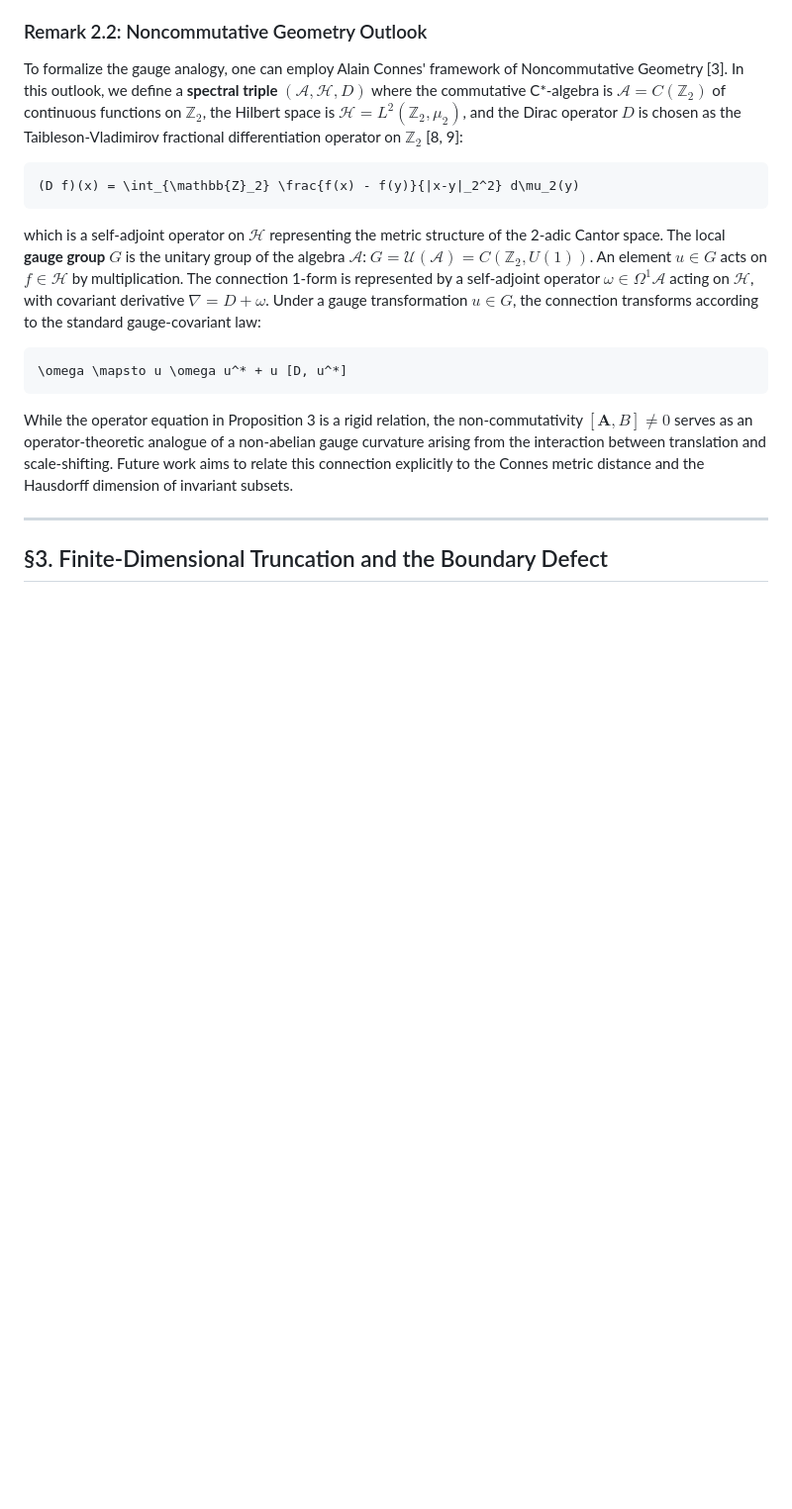
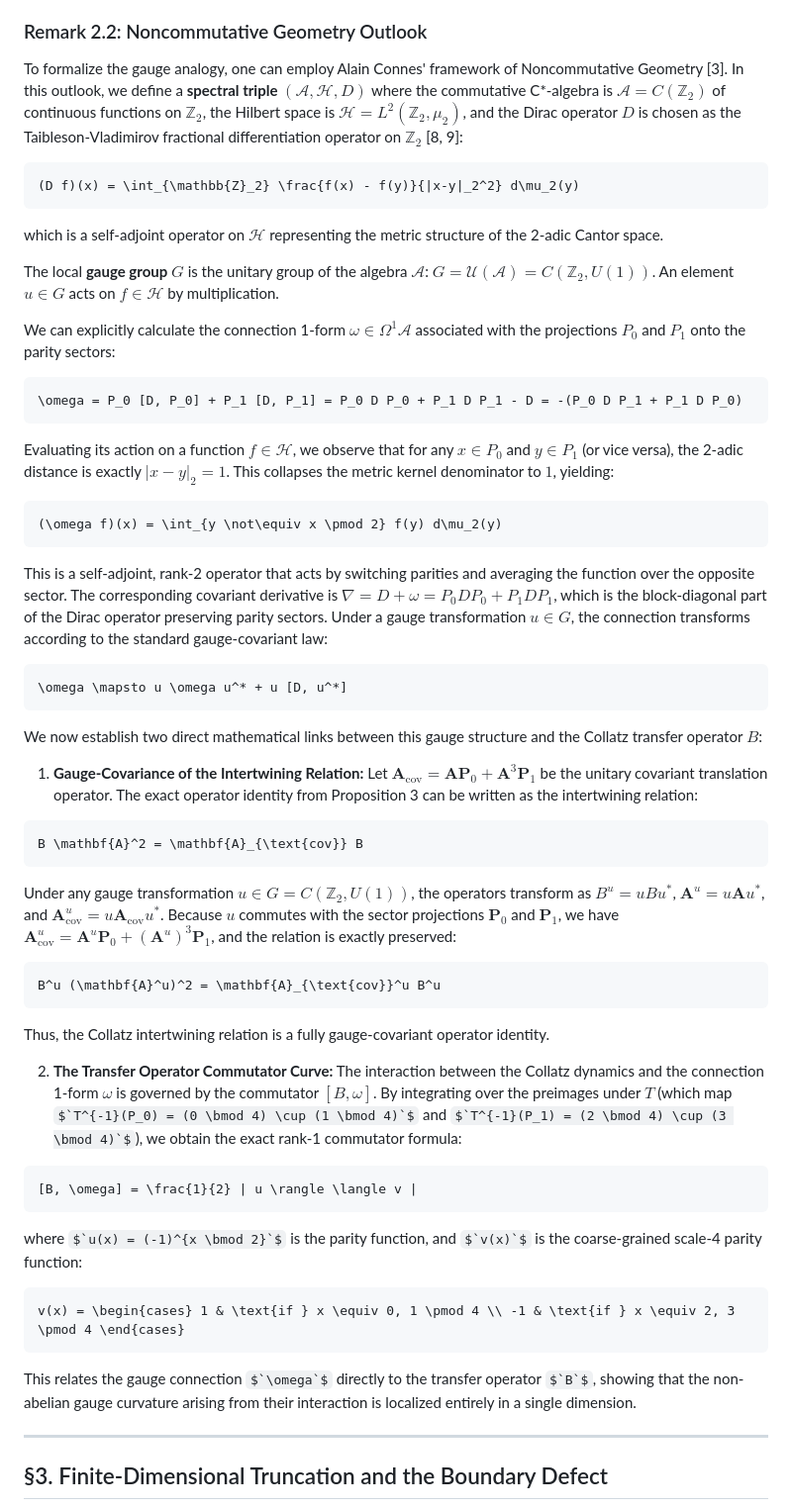
Before and after one commit to sneed-and-feed/adelic-spectral-zeta, a Markdown page: docs/collatz_gauge_geometry.md, the part around the change. Shown at 99% size. GitHub-like rendering; some formulas as TeX source; blank space fills up the shorter version.

Commit message:
docs: calculate connection 1-form and link to transfer operator in Remark 2.2

````diff
--- a/docs/collatz_gauge_geometry.md
+++ b/docs/collatz_gauge_geometry.md
@@ -259,13 +259,46 @@ To formalize the gauge analogy, one can employ Alain Connes' framework of Noncom
 ```
 
 which is a self-adjoint operator on $`\mathcal{H}`$ representing the metric structure of the 2-adic Cantor space.
-The local **gauge group** $`G`$ is the unitary group of the algebra $`\mathcal{A}`$: $`G = \mathcal{U}(\mathcal{A}) = C(\mathbb{Z}_2, U(1))`$. An element $`u \in G`$ acts on $`f \in \mathcal{H}`$ by multiplication. The connection 1-form is represented by a self-adjoint operator $`\omega \in \Omega^1 \mathcal{A}`$ acting on $`\mathcal{H}`$, with covariant derivative $`\nabla = D + \omega`$. Under a gauge transformation $`u \in G`$, the connection transforms according to the standard gauge-covariant law:
 
+The local **gauge group** $`G`$ is the unitary group of the algebra $`\mathcal{A}`$: $`G = \mathcal{U}(\mathcal{A}) = C(\mathbb{Z}_2, U(1))`$. An element $`u \in G`$ acts on $`f \in \mathcal{H}`$ by multiplication.
+
+We can explicitly calculate the connection 1-form $`\omega \in \Omega^1 \mathcal{A}`$ associated with the projections $`P_0`$ and $`P_1`$ onto the parity sectors:
+```math
+\omega = P_0 [D, P_0] + P_1 [D, P_1] = P_0 D P_0 + P_1 D P_1 - D = -(P_0 D P_1 + P_1 D P_0)
+```
+Evaluating its action on a function $`f \in \mathcal{H}`$, we observe that for any $`x \in P_0`$ and $`y \in P_1`$ (or vice versa), the 2-adic distance is exactly $`|x-y|_2 = 1`$. This collapses the metric kernel denominator to $`1`$, yielding:
+```math
+(\omega f)(x) = \int_{y \not\equiv x \pmod 2} f(y) d\mu_2(y)
+```
+This is a self-adjoint, rank-2 operator that acts by switching parities and averaging the function over the opposite sector. The corresponding covariant derivative is $`\nabla = D + \omega = P_0 D P_0 + P_1 D P_1`$, which is the block-diagonal part of the Dirac operator preserving parity sectors. Under a gauge transformation $`u \in G`$, the connection transforms according to the standard gauge-covariant law:
 ```math
 \omega \mapsto u \omega u^* + u [D, u^*]
 ```
 
-While the operator equation in Proposition 3 is a rigid relation, the non-commutativity $`[\mathbf{A}, B] \neq 0`$ serves as an operator-theoretic analogue of a non-abelian gauge curvature arising from the interaction between translation and scale-shifting. Future work aims to relate this connection explicitly to the Connes metric distance and the Hausdorff dimension of invariant subsets.
+We now establish two direct mathematical links between this gauge structure and the Collatz transfer operator $`B`$:
+
+1. **Gauge-Covariance of the Intertwining Relation:**
+Let $`\mathbf{A}_{\text{cov}} = \mathbf{A} \mathbf{P}_0 + \mathbf{A}^3 \mathbf{P}_1`$ be the unitary covariant translation operator. The exact operator identity from Proposition 3 can be written as the intertwining relation:
+```math
+B \mathbf{A}^2 = \mathbf{A}_{\text{cov}} B
+```
+Under any gauge transformation $`u \in G = C(\mathbb{Z}_2, U(1))`$, the operators transform as $`B^u = u B u^*`$, $`\mathbf{A}^u = u \mathbf{A} u^*`$, and $`\mathbf{A}_{\text{cov}}^u = u \mathbf{A}_{\text{cov}} u^*`$. Because $`u`$ commutes with the sector projections $`\mathbf{P}_0`$ and $`\mathbf{P}_1`$, we have $`\mathbf{A}_{\text{cov}}^u = \mathbf{A}^u \mathbf{P}_0 + (\mathbf{A}^u)^3 \mathbf{P}_1`$, and the relation is exactly preserved:
+```math
+B^u (\mathbf{A}^u)^2 = \mathbf{A}_{\text{cov}}^u B^u
+```
+Thus, the Collatz intertwining relation is a fully gauge-covariant operator identity.
+
+2. **The Transfer Operator Commutator Curve:**
+The interaction between the Collatz dynamics and the connection 1-form $`\omega`$ is governed by the commutator $`[B, \omega]`$. By integrating over the preimages under $`T`$ (which map $`T^{-1}(P_0) = (0 \bmod 4) \cup (1 \bmod 4)`$ and $`T^{-1}(P_1) = (2 \bmod 4) \cup (3 \bmod 4)`$), we obtain the exact rank-1 commutator formula:
+```math
+[B, \omega] = \frac{1}{2} | u \rangle \langle v |
+```
+where $`u(x) = (-1)^{x \bmod 2}`$ is the parity function, and $`v(x)`$ is the coarse-grained scale-4 parity function:
+```math
+v(x) = \begin{cases} 1 & \text{if } x \equiv 0, 1 \pmod 4 \\ -1 & \text{if } x \equiv 2, 3 \pmod 4 \end{cases}
+```
+This relates the gauge connection $`\omega`$ directly to the transfer operator $`B`$, showing that the non-abelian gauge curvature arising from their interaction is localized entirely in a single dimension.
+
 
 ---
 
````
